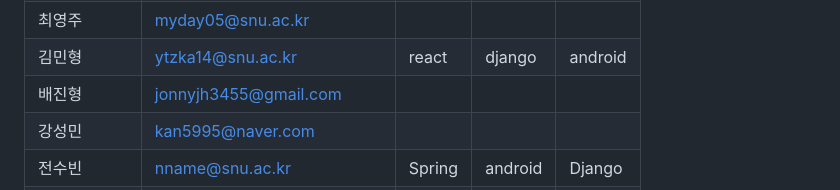
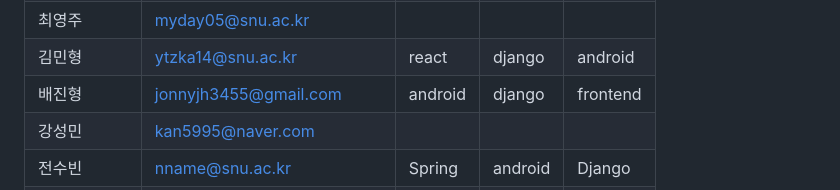
Before and after one commit to wafflestudio/seminar-2023, a Markdown page: seminar-list.md, the part around the change. GitHub-like rendering.

```diff
--- a/seminar-list.md
+++ b/seminar-list.md
@@ -89,7 +89,7 @@
 |   조현우        |   henry.chohw04@gmail.com                |      react    |    ios      |      android      |
 |  최영주         |   myday05@snu.ac.kr                |            |            |            |
 |   김민형        |    ytzka14@snu.ac.kr               |      react      |     django       |     android      |
-|  배진형         |  jonnyjh3455@gmail.com                 |            |            |            |
+|  배진형         |  jonnyjh3455@gmail.com                 |    android       |      django      |      frontend      |
 |  강성민         |  kan5995@naver.com                 |            |            |            |
 |  전수빈         |  nname@snu.ac.kr                 |  Spring          |  android          |  Django          |
 |  윤유상         |    fyoon46@gmail.com               |            |            |            |
```
